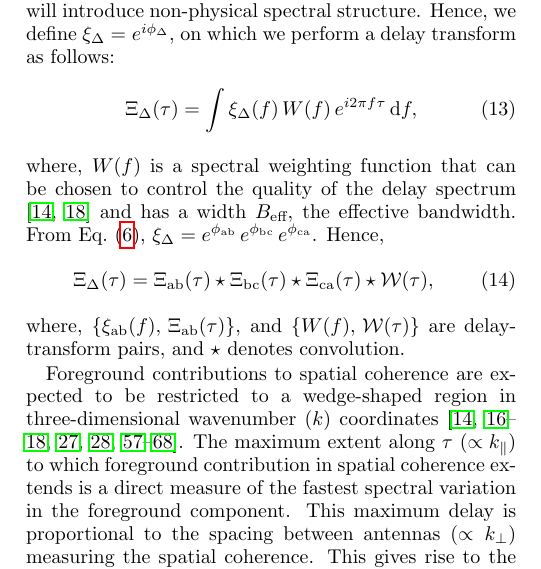
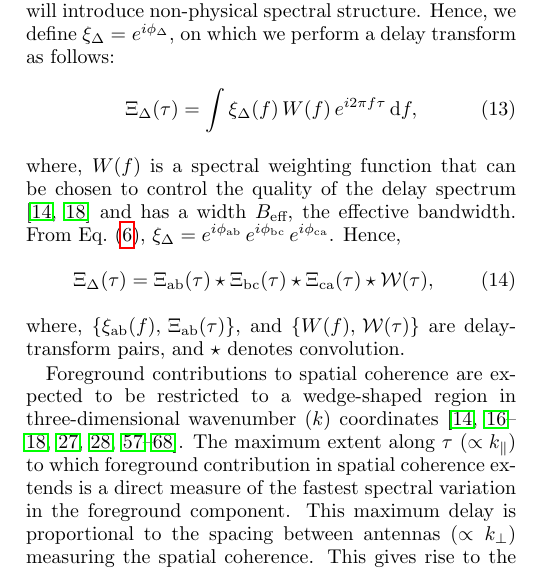
Before and after one commit to nithyanandan/ClosurePhaseTheoryEoR, a LaTeX paper (ms.tex): part of one column of page 3 of 10, cut so that both start at the same text. Compiled offline with pdfLaTeX.

Commit message:
Correct math: introduce missing i

```diff
--- a/ms.tex
+++ b/ms.tex
@@ -224,7 +224,7 @@ While any method that relies on separating a signal from contaminants using diff
 \begin{align}
   \Xi_\Delta(\tau) &= \int \xi_\Delta(f)\,W(f)\,e^{i2\pi f\tau}\,\mathrm{d}f,
 \end{align}
-where, $W(f)$ is a spectral weighting function that can be chosen to control the quality of the delay spectrum \citep{thy13,thy16} and has a width $B_\textrm{eff}$, the effective bandwidth. From Eq.~(\ref{eqn:cpphase-sum-of-visphases}), $\xi_\Delta = e^{\phi_\textrm{ab}}\,e^{\phi_\textrm{bc}}\,e^{\phi_\textrm{ca}}$. Hence,
+where, $W(f)$ is a spectral weighting function that can be chosen to control the quality of the delay spectrum \citep{thy13,thy16} and has a width $B_\textrm{eff}$, the effective bandwidth. From Eq.~(\ref{eqn:cpphase-sum-of-visphases}), $\xi_\Delta = e^{i\phi_\textrm{ab}}\,e^{i\phi_\textrm{bc}}\,e^{i\phi_\textrm{ca}}$. Hence,
 \begin{align}
   \Xi_\Delta(\tau) &= \Xi_\textrm{ab}(\tau) \star \Xi_\textrm{bc}(\tau) \star \Xi_\textrm{ca}(\tau) \star \mathcal{W}(\tau), \label{eqn:cpdspec-convolution}
 \end{align}
```
